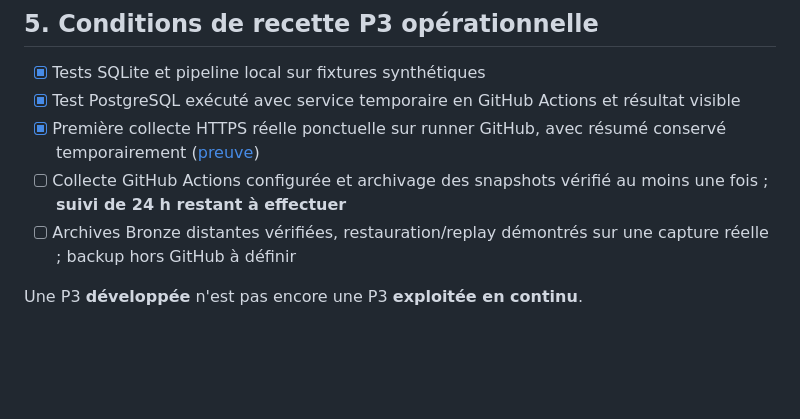
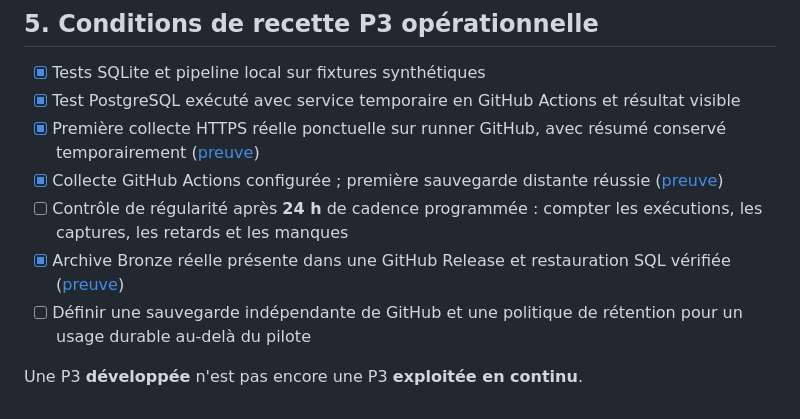
Before and after one commit to sogoyou8/URBAN-OPS, a Markdown page: docs/P3_OPERATIONS.md, the part around the change. Drawn GitHub-style; blank space fills up the shorter version.

```diff
--- a/docs/P3_OPERATIONS.md
+++ b/docs/P3_OPERATIONS.md
@@ -57,7 +57,9 @@ Ne pas interpréter `empty_samples` et `full_samples` comme une **durée** ou de
 - [x] Tests SQLite et pipeline local sur fixtures synthétiques
 - [x] Test PostgreSQL exécuté avec service temporaire en GitHub Actions et résultat visible
 - [x] Première collecte HTTPS réelle ponctuelle sur runner GitHub, avec résumé conservé temporairement ([preuve](https://github.com/sogoyou8/URBAN-OPS/actions/runs/39266789480))
-- [ ] Collecte GitHub Actions configurée et archivage des snapshots vérifié au moins une fois ; **suivi de 24 h restant à effectuer**
-- [ ] Archives Bronze distantes vérifiées, restauration/replay démontrés sur une capture réelle ; backup hors GitHub à définir
+- [x] Collecte GitHub Actions configurée ; première sauvegarde distante réussie ([preuve](https://github.com/sogoyou8/URBAN-OPS/actions/runs/39328054063))
+- [ ] Contrôle de régularité après **24 h** de cadence programmée : compter les exécutions, les captures, les retards et les manques
+- [x] Archive Bronze réelle présente dans une GitHub Release et restauration SQL vérifiée ([preuve](https://github.com/sogoyou8/URBAN-OPS/actions/runs/39328436934))
+- [ ] Définir une sauvegarde indépendante de GitHub et une politique de rétention pour un usage durable au-delà du pilote
 
 Une P3 **développée** n'est pas encore une P3 **exploitée en continu**.
```
Also changed, not shown: README.md (+2 -0 lines), docs/P3_COLLECTION.md (+10 -0 lines).
